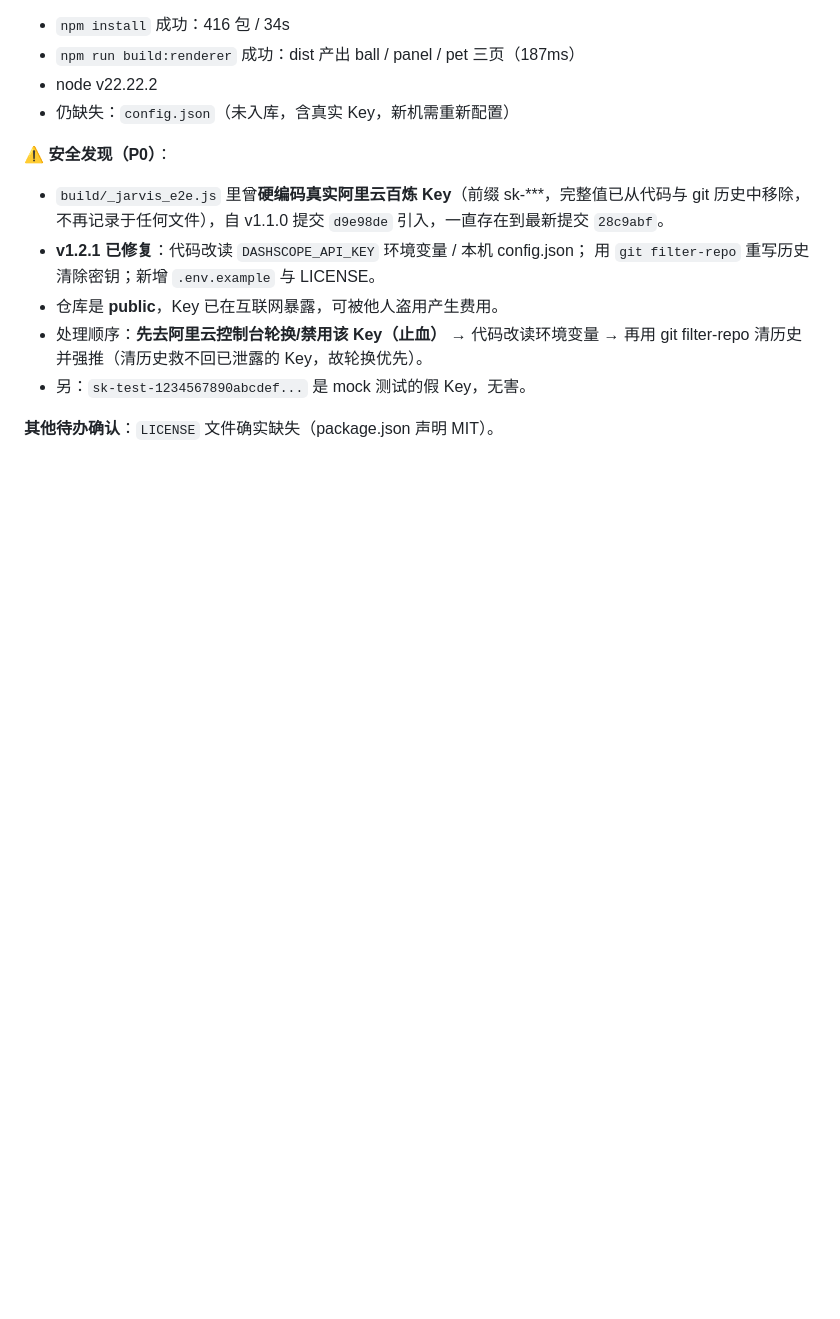
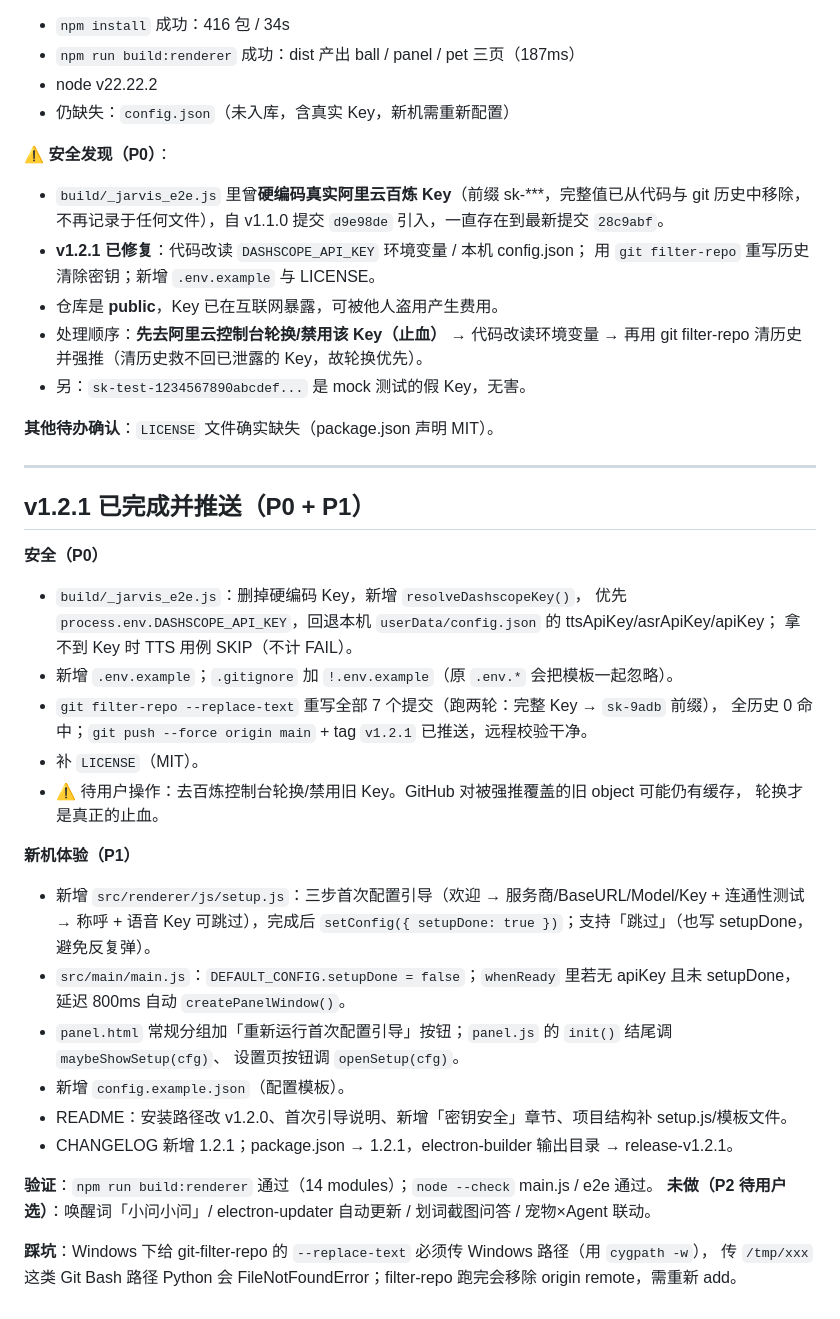
Before and after one commit to virtualman333/XiaoWenDesktopAgent, a Markdown page: .workbuddy/memory/2026-09-14.md, the part around the change. Rendered like a GitHub page; blank space fills up the shorter version.

Commit message:
docs：记录 v1.2.1 完成内容（安全止血 + 首次配置引导）

```diff
--- a/.workbuddy/memory/2026-09-14.md
+++ b/.workbuddy/memory/2026-09-14.md
@@ -174,3 +174,35 @@ DashScope API Key 并写入 `config.json` 的 `asrApiKey`。
 - 另：`sk-test-1234567890abcdef...` 是 mock 测试的假 Key，无害。
 
 **其他待办确认**：`LICENSE` 文件确实缺失（package.json 声明 MIT）。
+
+---
+
+## v1.2.1 已完成并推送（P0 + P1）
+
+**安全（P0）**
+- `build/_jarvis_e2e.js`：删掉硬编码 Key，新增 `resolveDashscopeKey()`，
+  优先 `process.env.DASHSCOPE_API_KEY`，回退本机 `userData/config.json` 的 ttsApiKey/asrApiKey/apiKey；
+  拿不到 Key 时 TTS 用例 SKIP（不计 FAIL）。
+- 新增 `.env.example`；`.gitignore` 加 `!.env.example`（原 `.env.*` 会把模板一起忽略）。
+- `git filter-repo --replace-text` 重写全部 7 个提交（跑两轮：完整 Key → `sk-9adb` 前缀），
+  全历史 0 命中；`git push --force origin main` + tag `v1.2.1` 已推送，远程校验干净。
+- 补 `LICENSE`（MIT）。
+- ⚠️ 待用户操作：去百炼控制台轮换/禁用旧 Key。GitHub 对被强推覆盖的旧 object 可能仍有缓存，
+  轮换才是真正的止血。
+
+**新机体验（P1）**
+- 新增 `src/renderer/js/setup.js`：三步首次配置引导（欢迎 → 服务商/BaseURL/Model/Key + 连通性测试
+  → 称呼 + 语音 Key 可跳过），完成后 `setConfig({ setupDone: true })`；支持「跳过」（也写 setupDone，避免反复弹）。
+- `src/main/main.js`：`DEFAULT_CONFIG.setupDone = false`；`whenReady` 里若无 apiKey 且未 setupDone，
+  延迟 800ms 自动 `createPanelWindow()`。
+- `panel.html` 常规分组加「重新运行首次配置引导」按钮；`panel.js` 的 `init()` 结尾调 `maybeShowSetup(cfg)`、
+  设置页按钮调 `openSetup(cfg)`。
+- 新增 `config.example.json`（配置模板）。
+- README：安装路径改 v1.2.0、首次引导说明、新增「密钥安全」章节、项目结构补 setup.js/模板文件。
+- CHANGELOG 新增 1.2.1；package.json → 1.2.1，electron-builder 输出目录 → release-v1.2.1。
+
+**验证**：`npm run build:renderer` 通过（14 modules）；`node --check` main.js / e2e 通过。
+**未做（P2 待用户选）**：唤醒词「小问小问」/ electron-updater 自动更新 / 划词截图问答 / 宠物×Agent 联动。
+
+**踩坑**：Windows 下给 git-filter-repo 的 `--replace-text` 必须传 Windows 路径（用 `cygpath -w`），
+传 `/tmp/xxx` 这类 Git Bash 路径 Python 会 FileNotFoundError；filter-repo 跑完会移除 origin remote，需重新 add。
```
